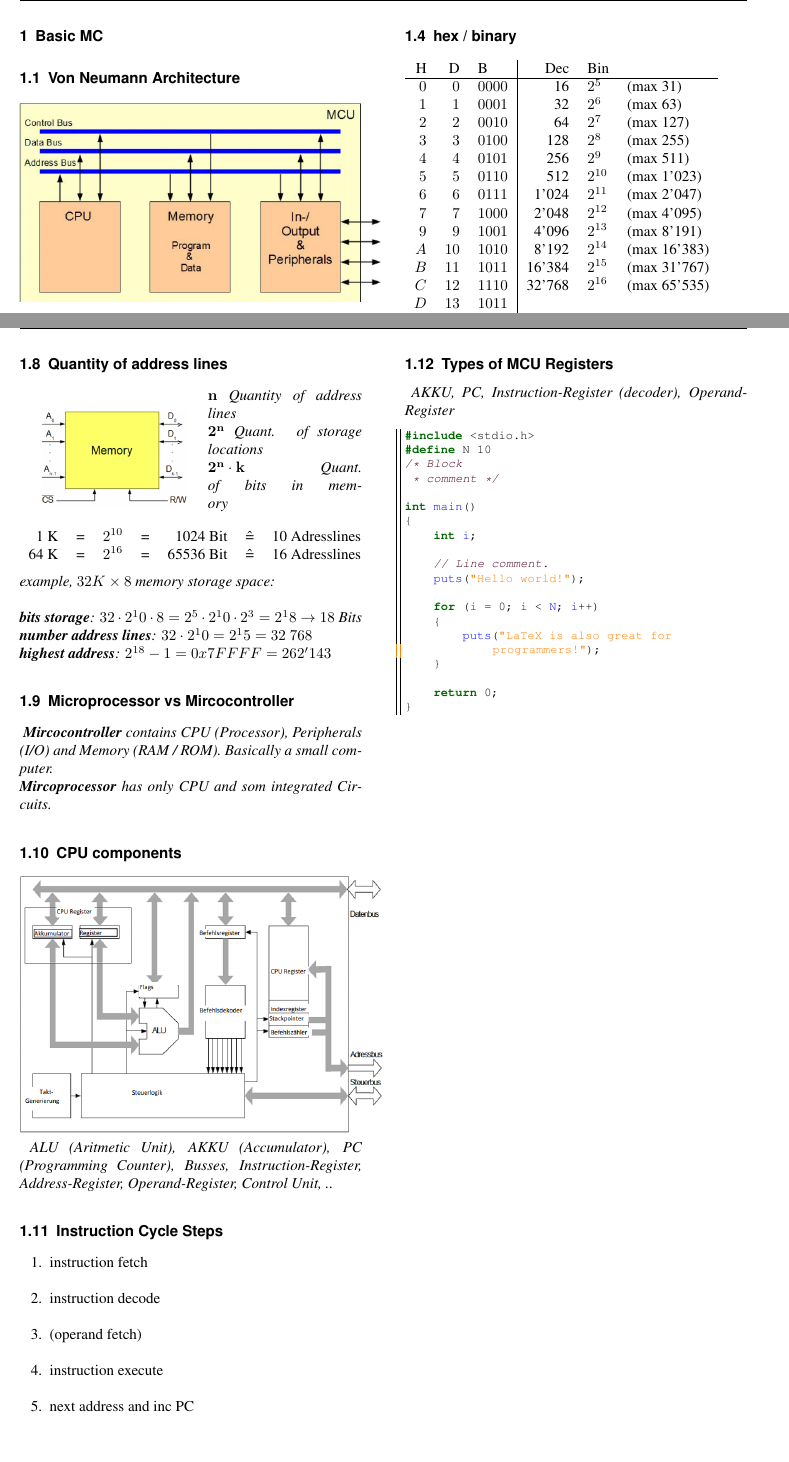
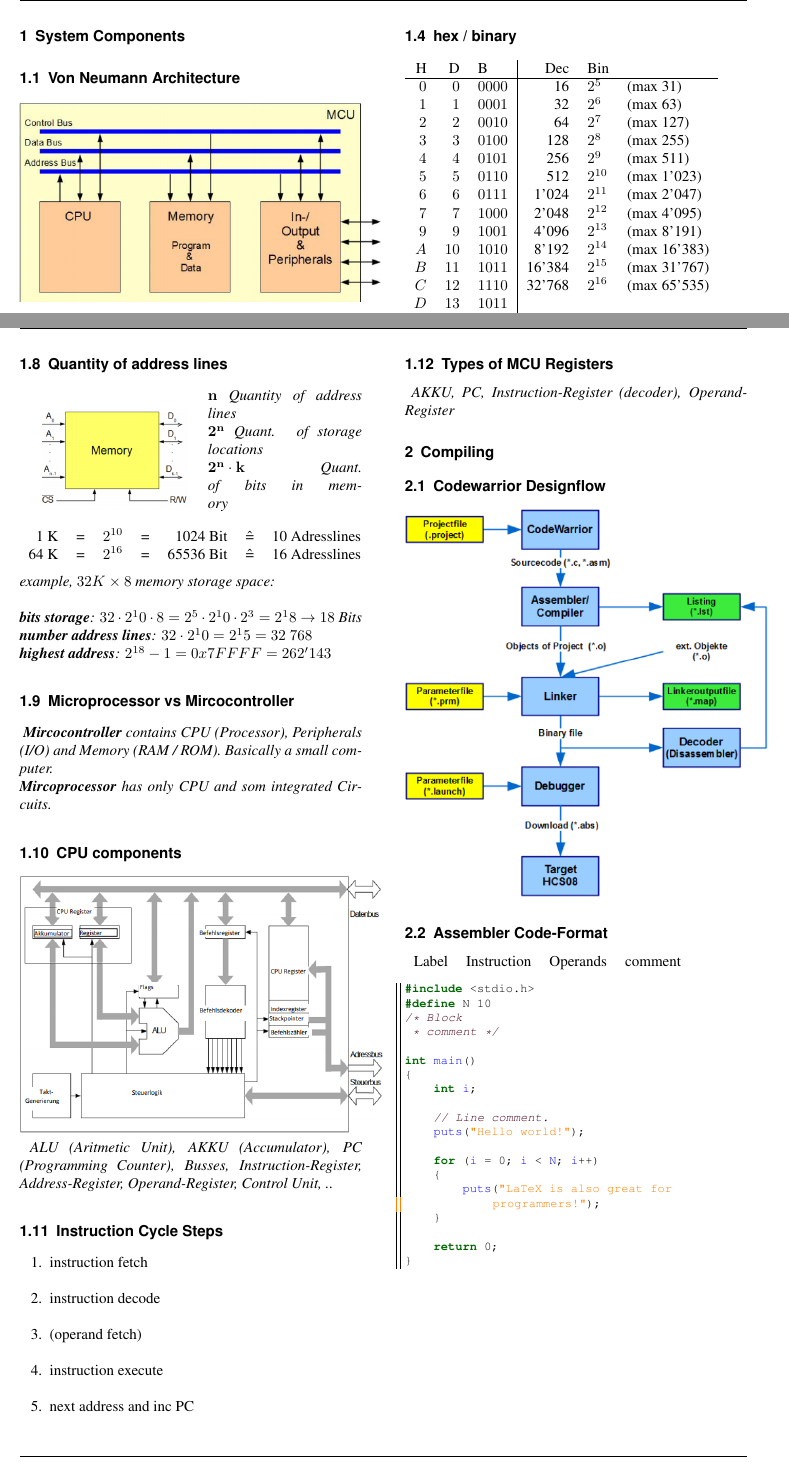
Before and after one commit to BigSisl/mc-summary, a LaTeX document (mc.tex, which reads sw/01-system-components.tex, sw/02-compiling.tex): two parts of pages 2 and 3 of 3, joined at a grey line, cut so that both start at the same text. Compiled offline with pdfLaTeX.

Commit message:
started with sw2

```diff
--- a/mc.tex
+++ b/mc.tex
@@ -103,6 +103,7 @@
 \clearpage
 
 \input{sw/01-system-components.tex}
+\input{sw/02-compiling.tex}
 
 \newpage
 
--- a/sw/01-system-components.tex
+++ b/sw/01-system-components.tex
@@ -1,4 +1,4 @@
-\section{Basic MC}
+\section{System Components}
 
 \subsection{Von Neumann Architecture}
 
@@ -188,25 +188,3 @@ $Z_{signed} = -x_{n-1} \cdot 2^{n-1} + \sum^{n-2}_{i=0} x_i \cdot 2^i$
 \textit{
     AKKU, PC, Instruction-Register (decoder), Operand-Register
 }
-
-\begin{lstlisting}
-#include <stdio.h>
-#define N 10
-/* Block
- * comment */
-
-int main()
-{
-    int i;
-
-    // Line comment.
-    puts("Hello world!");
-
-    for (i = 0; i < N; i++)
-    {
-        puts("LaTeX is also great for programmers!");
-    }
-
-    return 0;
-}
-\end{lstlisting}
--- /dev/null
+++ b/sw/02-compiling.tex
@@ -0,0 +1,33 @@
+\section{Compiling}
+
+\subsection{Codewarrior Designflow}
+
+\includegraphics[width=0.5\textwidth]{codewarrior-designflow.png}
+
+\subsection{Assembler Code-Format}
+
+\begin{tabular}{llll}
+    Label & Instruction & Operands & comment \\
+\end{tabular}
+
+\begin{lstlisting}
+#include <stdio.h>
+#define N 10
+/* Block
+ * comment */
+
+int main()
+{
+    int i;
+
+    // Line comment.
+    puts("Hello world!");
+
+    for (i = 0; i < N; i++)
+    {
+        puts("LaTeX is also great for programmers!");
+    }
+
+    return 0;
+}
+\end{lstlisting}
```
Also changed, not shown: assets/codewarrior-designflow.png (added), mc.pdf.
